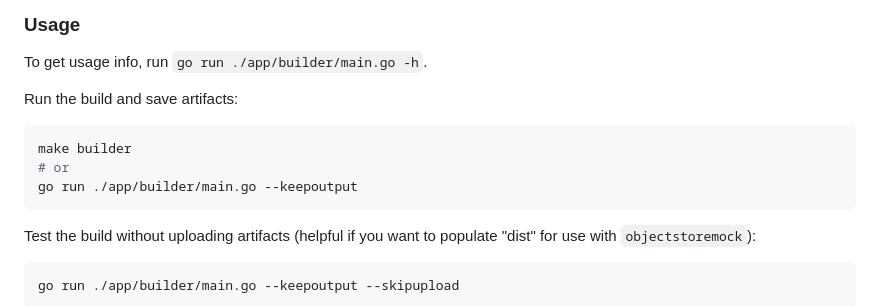
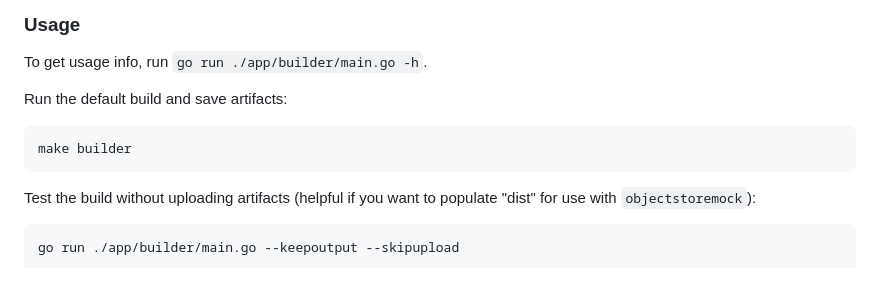
Before and after one commit to andyinabox/yesterdaysnews, a Markdown page: README.md, the part around the change. GitHub-like rendering; blank space fills up the shorter version.

````diff
--- a/README.md
+++ b/README.md
@@ -67,12 +67,10 @@ Dependencies:
 
 To get usage info, run `go run ./app/builder/main.go -h`.
 
-Run the build and save artifacts:
+Run the default build and save artifacts:
 
 ```bash
 make builder
-# or
-go run ./app/builder/main.go --keepoutput
 ```
 
 Test the build without uploading artifacts (helpful if you want to populate "dist" for use with `objectstoremock`):
````
